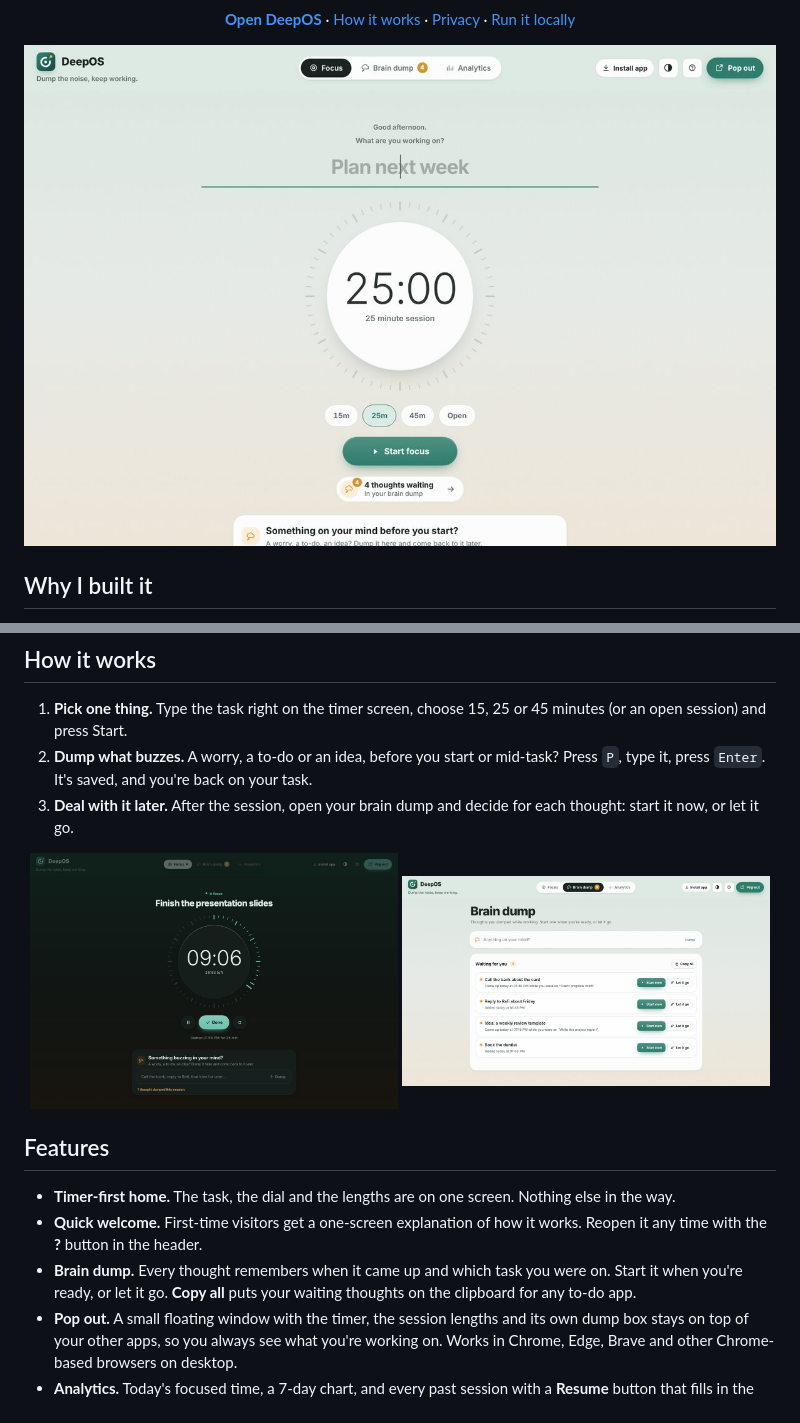
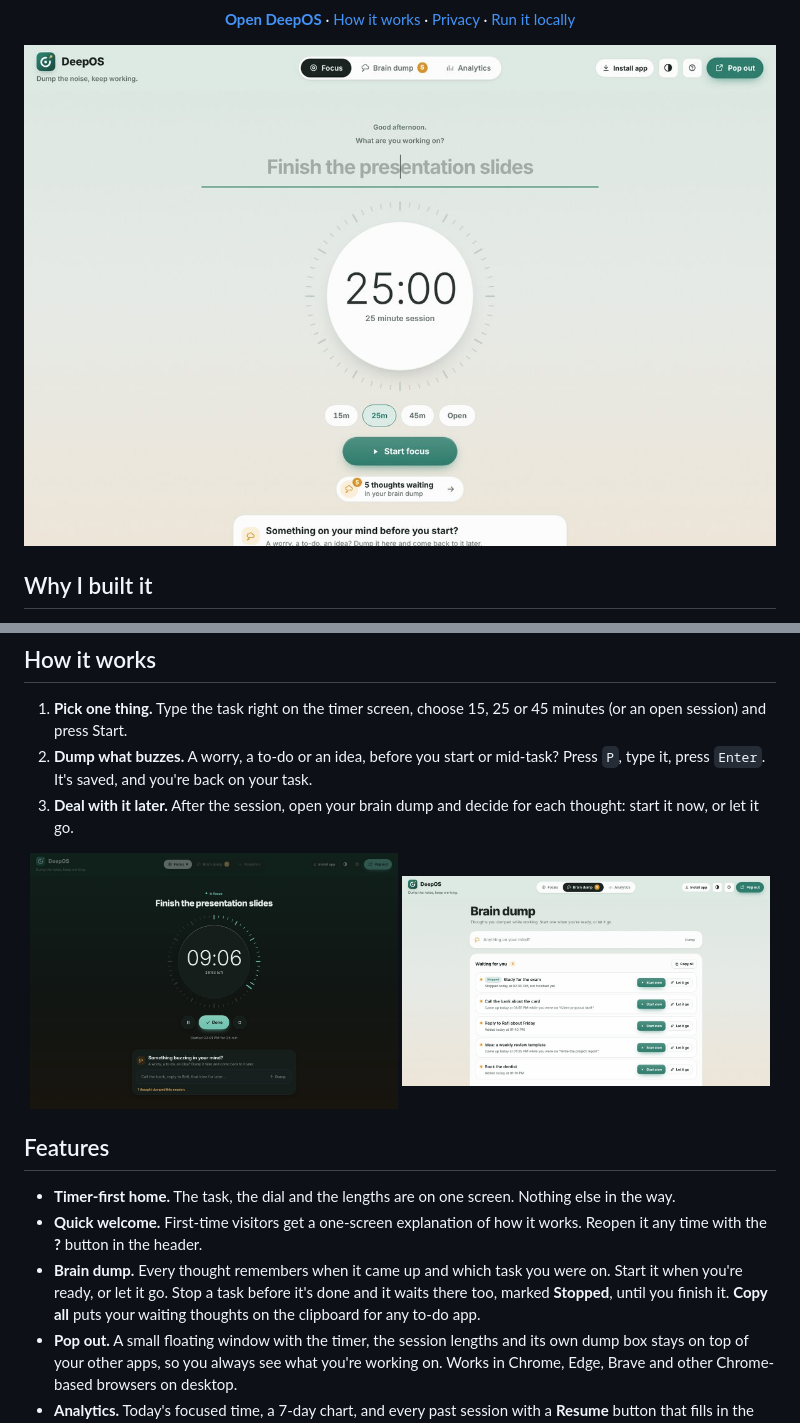
Before and after one commit to kanokHossain/deep_os, a Markdown page: README.md, 2 parts joined by grey strips. GitHub-like rendering; pictures changed too: docs/brain-dump.jpg, docs/focus.jpg, docs/session-dark.jpg.

```diff
--- a/README.md
+++ b/README.md
@@ -34,7 +34,7 @@ So I built a tool for my own workday: pick one task, start the timer, and when a
 
 - **Timer-first home.** The task, the dial and the lengths are on one screen. Nothing else in the way.
 - **Quick welcome.** First-time visitors get a one-screen explanation of how it works. Reopen it any time with the **?** button in the header.
-- **Brain dump.** Every thought remembers when it came up and which task you were on. Start it when you're ready, or let it go. **Copy all** puts your waiting thoughts on the clipboard for any to-do app.
+- **Brain dump.** Every thought remembers when it came up and which task you were on. Start it when you're ready, or let it go. Stop a task before it's done and it waits there too, marked **Stopped**, until you finish it. **Copy all** puts your waiting thoughts on the clipboard for any to-do app.
 - **Pop out.** A small floating window with the timer, the session lengths and its own dump box stays on top of your other apps, so you always see what you're working on. Works in Chrome, Edge, Brave and other Chrome-based browsers on desktop.
 - **Analytics.** Today's focused time, a 7-day chart, and every past session with a **Resume** button that fills in the task and length for you.
 - **Accurate timer.** Time is calculated from timestamps, so background tabs, sleep and refreshes don't skew it. Paused time isn't counted.
```
Also changed, not shown: docs/analytics-dark.jpg, 8 other files.
